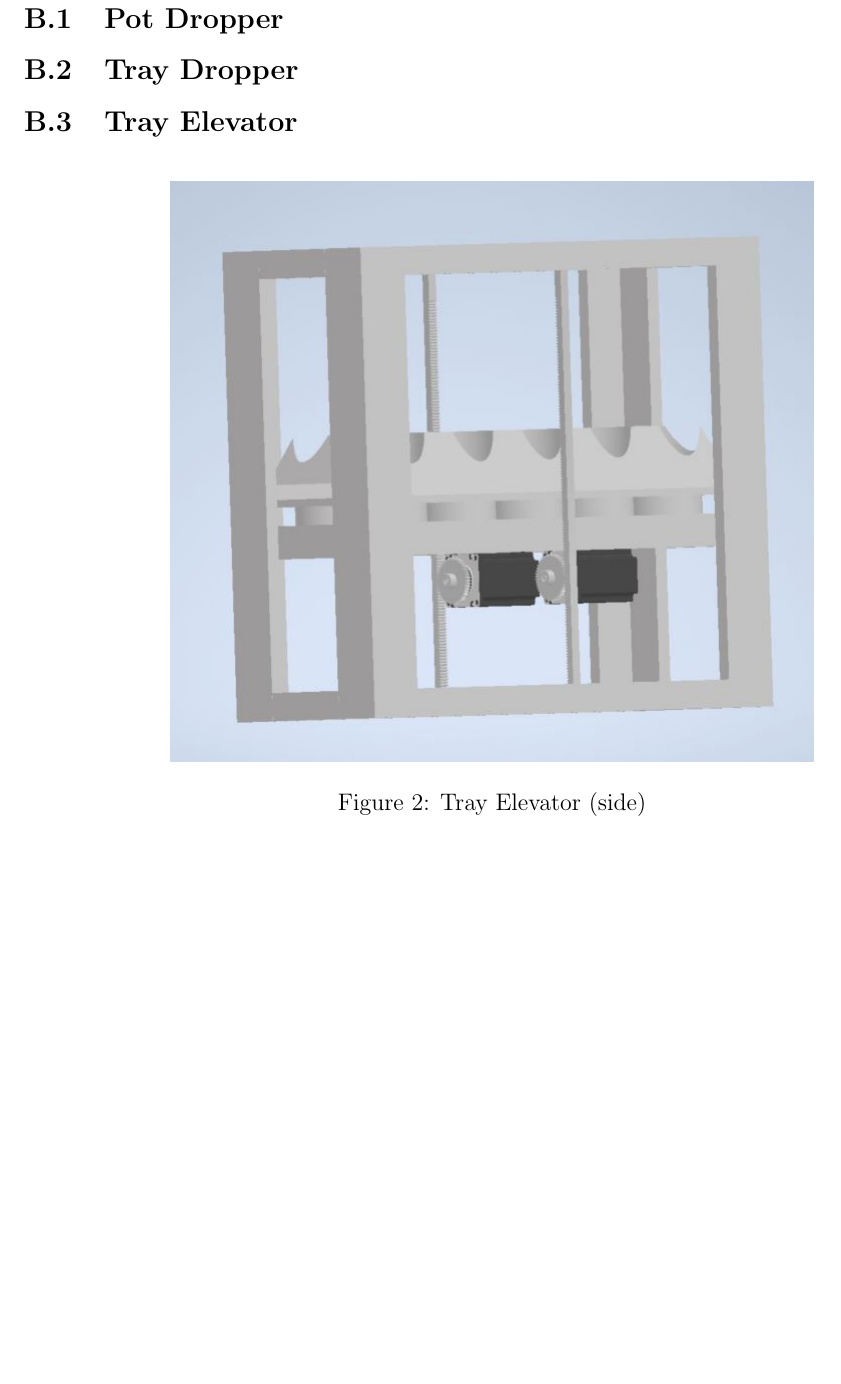
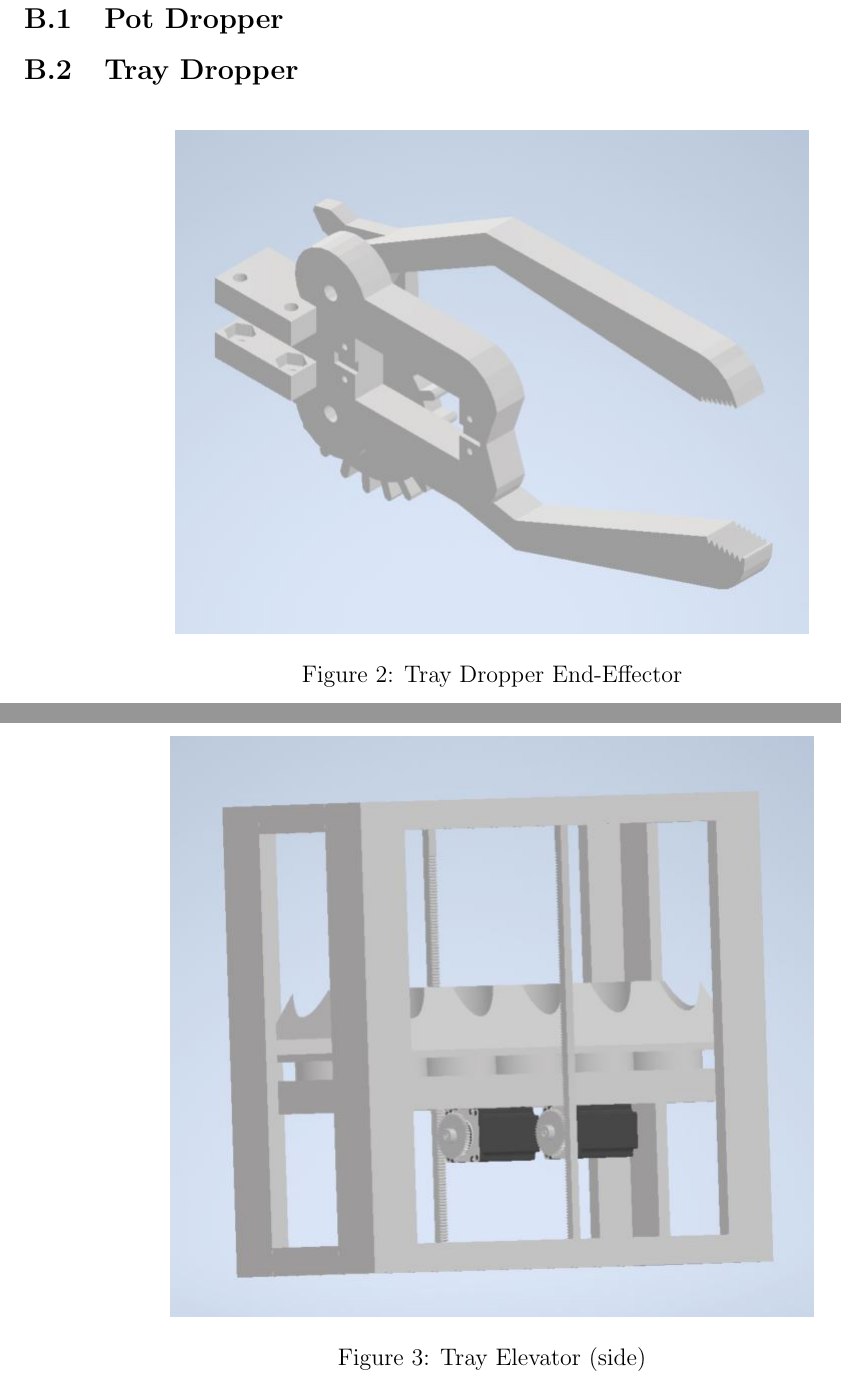
Before and after one commit to aaronbilly22/The_Nursery_Project, a LaTeX document (docs/Design/SystDesign/SystDes.tex): part of page 14 of 17 before the commit and two parts of pages 14 and 15 of 18 after it, the two joined at a grey line, cut so that both start at the same text, the shorter picture padded with empty space. Compiled offline with pdfLaTeX.

Commit message:
Parts file folder update and sysdes appendix update

```diff
--- a/docs/Design/SystDesign/SystDes.tex
+++ b/docs/Design/SystDesign/SystDes.tex
@@ -362,6 +362,12 @@ Handheld as to mitigate any safety concerns with a machine-mounted apparatus.
 \subsection{Pot Dropper}
 
 \subsection{Tray Dropper}
+\begin{figure}[H]
+  \centering
+  \includegraphics{Tray_Dropper.jpg}
+  \caption{Tray Dropper End-Effector}
+  \label{fig:dropper1}
+\end{figure}
 
 \subsection{Tray Elevator}
 \begin{figure}[H]
```
Also changed, not shown: docs/Design/SystDesign/SystDes.pdf, docs/Design/SystDesign/images/Tray_Dropper.JPG (added), 10 other files.
